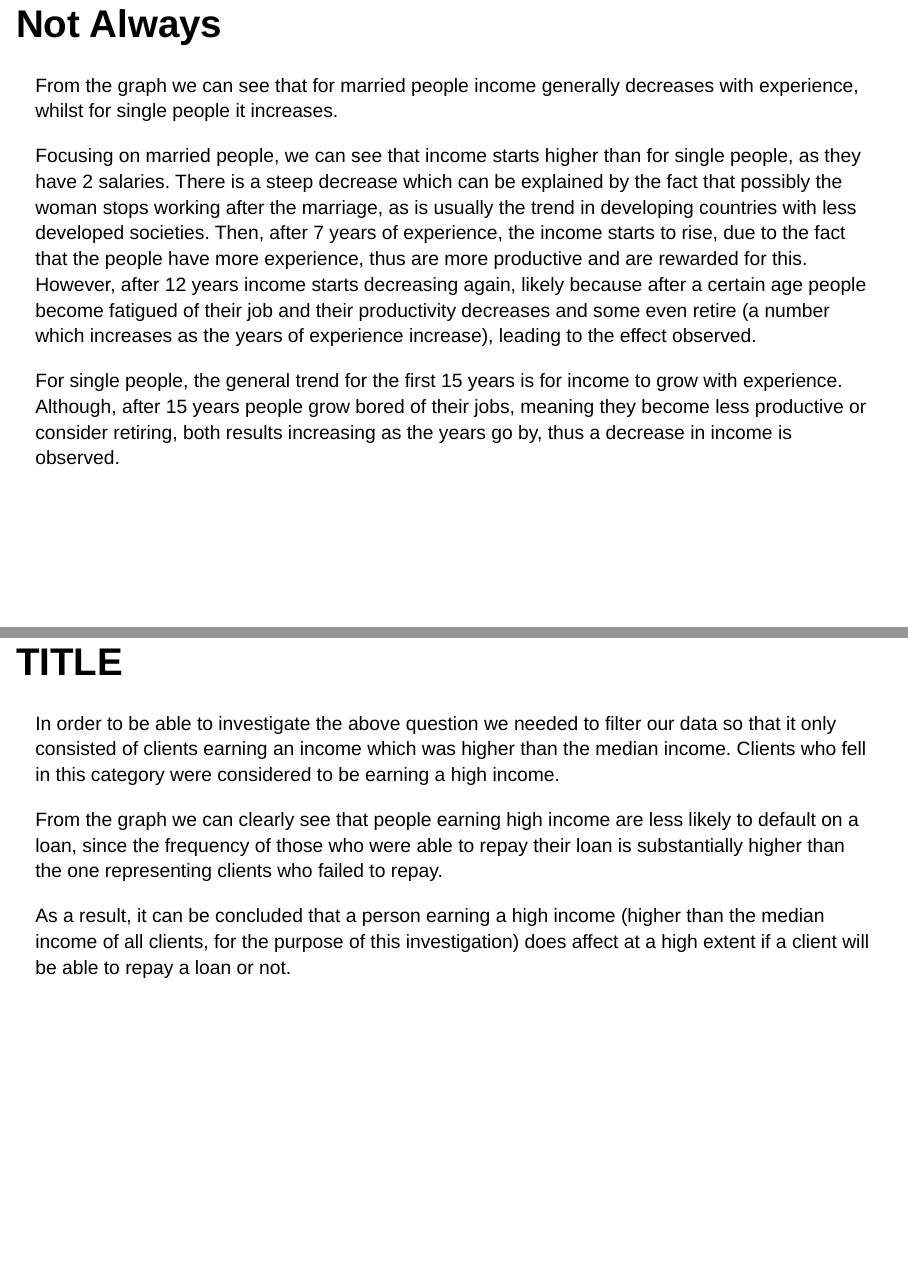
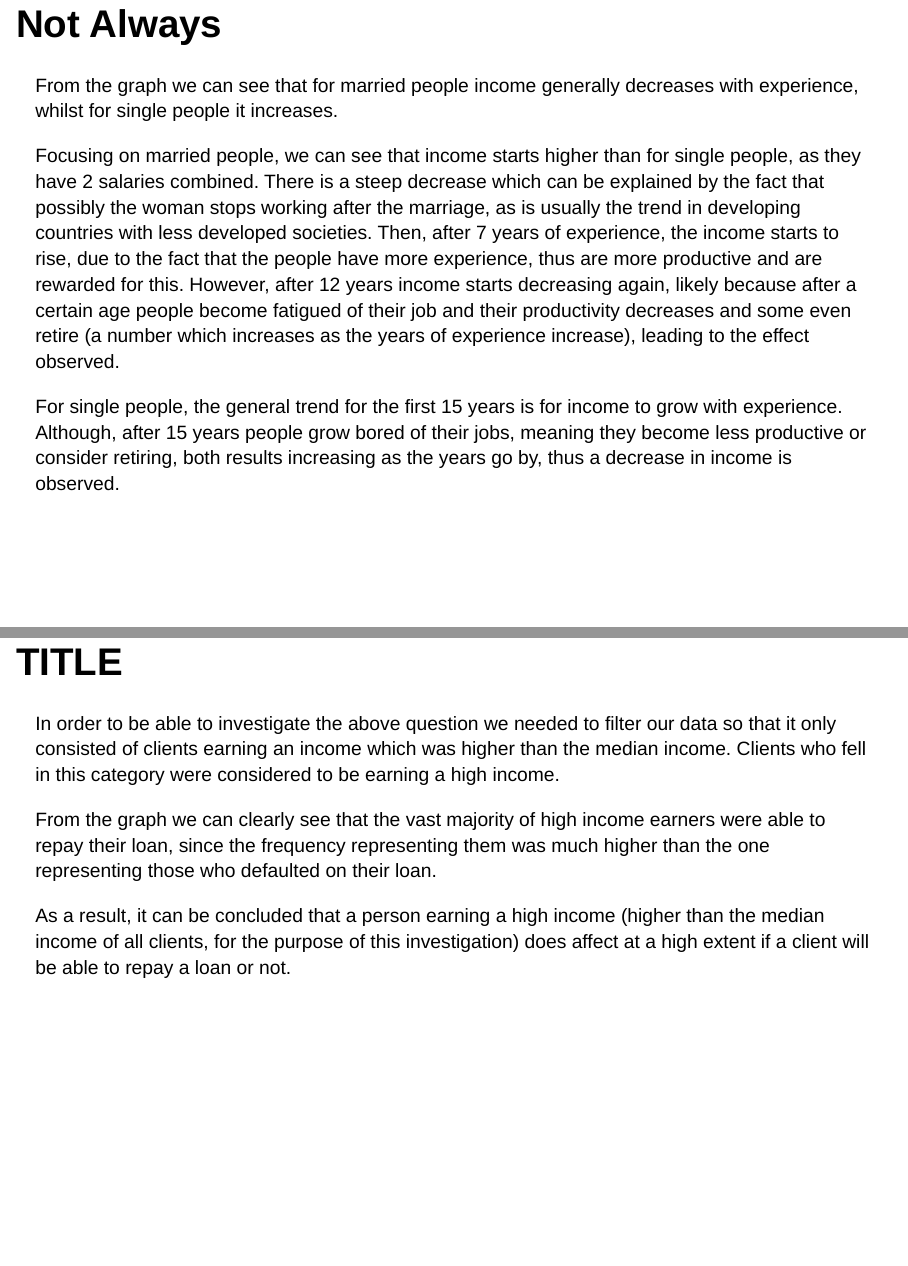
Before and after one commit to ids-s1-21/project-Amigos, an R Markdown document (presentation/reveal.js_template/presentation.Rmd): pages 6 and 8 of 24, joined at a grey line. Rendered offline with R 4.5, knitr and Pandoc, with nearby package versions; drawn as Slidy slides in place of the format the file asks for; some code elsewhere in the file could not run offline; common packages that the code uses without loading them are loaded.

Commit message:
Spelling Corrections.

```diff
--- a/presentation/reveal.js_template/presentation.Rmd
+++ b/presentation/reveal.js_template/presentation.Rmd
@@ -106,7 +106,7 @@ train_data %>%
 
 From the graph we can see that for married people income generally decreases with experience, whilst for single people it increases.
 
-Focusing on married people, we can see that income starts higher than for single people, as they have 2 salaries. There is a steep decrease which can be explained by the fact that possibly the woman stops working after the marriage, as is usually the trend in developing countries with less developed societies. Then, after 7 years of experience, the income starts to rise, due to the fact that the people have more experience, thus are more productive and are rewarded for this. However, after 12 years income starts decreasing again, likely because after a certain age people become fatigued of their job and their productivity decreases and some even retire (a number which increases as the years of experience increase), leading to the effect observed.
+Focusing on married people, we can see that income starts higher than for single people, as they have 2 salaries combined. There is a steep decrease which can be explained by the fact that possibly the woman stops working after the marriage, as is usually the trend in developing countries with less developed societies. Then, after 7 years of experience, the income starts to rise, due to the fact that the people have more experience, thus are more productive and are rewarded for this. However, after 12 years income starts decreasing again, likely because after a certain age people become fatigued of their job and their productivity decreases and some even retire (a number which increases as the years of experience increase), leading to the effect observed.
 
 For single people, the general trend for the first 15 years is for income to grow with experience. Although, after 15 years people grow bored of their jobs, meaning they become less productive or consider retiring, both results increasing as the years go by, thus a decrease in income is observed.
 
@@ -146,7 +146,7 @@ tidy(Loans_Inc_fit)
 
 In order to be able to investigate the above question we needed to filter our data so that it only consisted of clients earning an income which was higher than the median income. Clients who fell in this category were considered to be earning a high income.
 
-From the graph we can clearly see that people earning high income are less likely to default on a loan, since the frequency of those who were able to repay their loan is substantially higher than the one representing clients who failed to repay.
+From the graph we can clearly see that the vast majority of high income earners were able to repay their loan, since the frequency representing them was much higher than the one representing those who defaulted on their loan.
 
 As a result, it can be concluded that a person earning a high income (higher than the median income of all clients, for the purpose of this investigation) does affect at a high extent if a client will be able to repay a loan or not.
 
```
Also changed, not shown: presentation/reveal.js_template/presentation.html.
